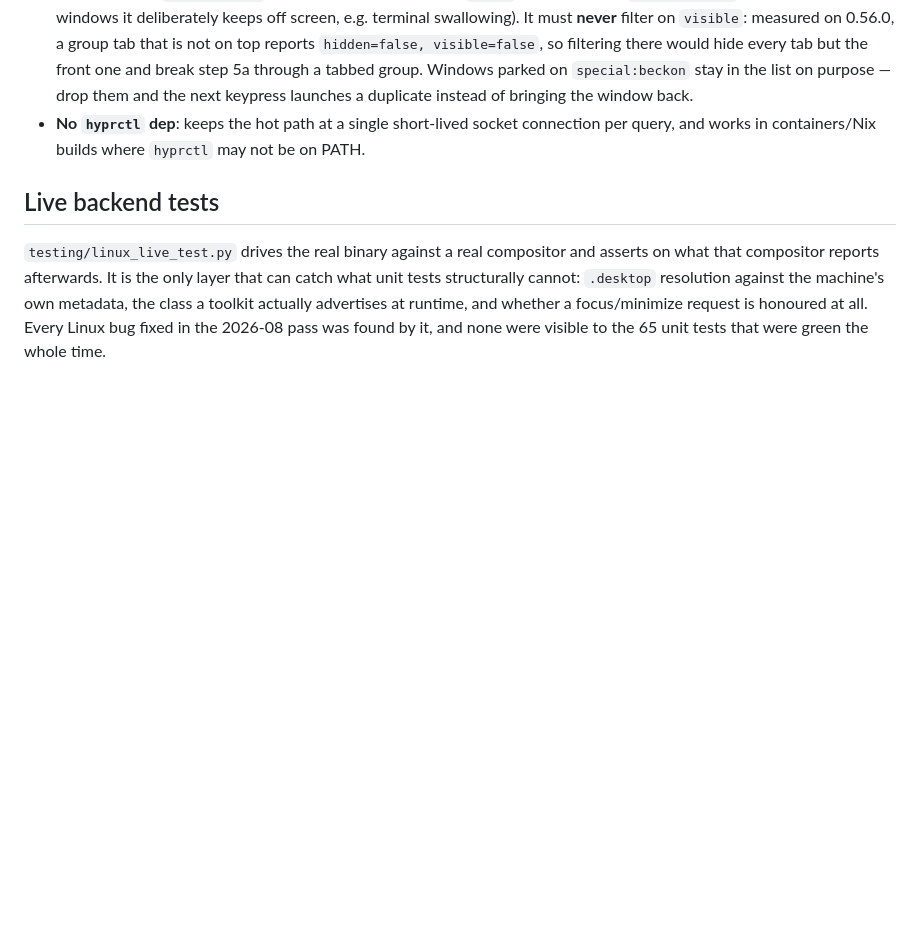
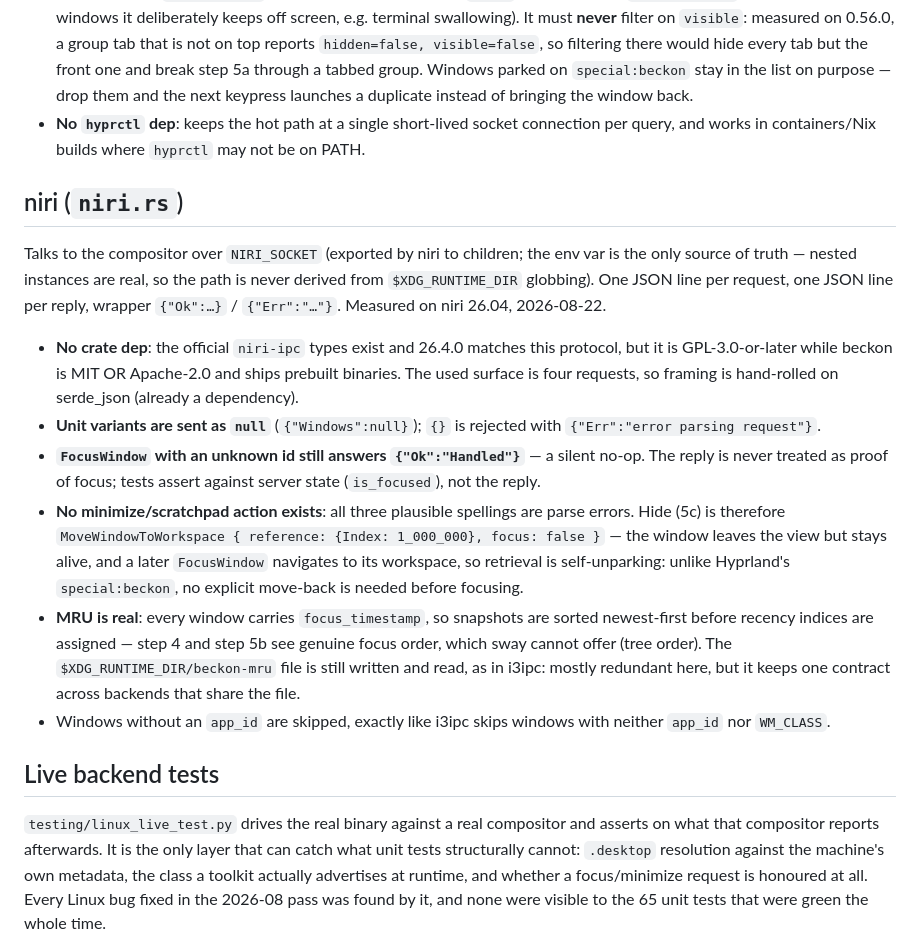
Before and after one commit to xom11/beckon, a Markdown page: docs/notes/linux-backends.md, the part around the change. Drawn GitHub-style; blank space fills up the shorter version.

```diff
--- a/docs/notes/linux-backends.md
+++ b/docs/notes/linux-backends.md
@@ -306,6 +306,38 @@ per invocation, parsed with `serde_json`. Window identity uses Hyprland's
   connection per query, and works in containers/Nix builds where `hyprctl` may
   not be on PATH.
 
+## niri (`niri.rs`)
+
+Talks to the compositor over `NIRI_SOCKET` (exported by niri to children; the
+env var is the only source of truth — nested instances are real, so the path
+is never derived from `$XDG_RUNTIME_DIR` globbing). One JSON line per request,
+one JSON line per reply, wrapper `{"Ok":…}` / `{"Err":"…"}`. Measured on niri
+26.04, 2026-08-22.
+
+- **No crate dep**: the official `niri-ipc` types exist and 26.4.0 matches
+  this protocol, but it is GPL-3.0-or-later while beckon is MIT OR Apache-2.0
+  and ships prebuilt binaries. The used surface is four requests, so framing
+  is hand-rolled on serde_json (already a dependency).
+- **Unit variants are sent as `null`** (`{"Windows":null}`); `{}` is rejected
+  with `{"Err":"error parsing request"}`.
+- **`FocusWindow` with an unknown id still answers `{"Ok":"Handled"}`** — a
+  silent no-op. The reply is never treated as proof of focus; tests assert
+  against server state (`is_focused`), not the reply.
+- **No minimize/scratchpad action exists**: all three plausible spellings are
+  parse errors. Hide (5c) is therefore
+  `MoveWindowToWorkspace { reference: {Index: 1_000_000}, focus: false }` —
+  the window leaves the view but stays alive, and a later `FocusWindow`
+  navigates to its workspace, so retrieval is self-unparking: unlike Hyprland's
+  `special:beckon`, no explicit move-back is needed before focusing.
+- **MRU is real**: every window carries `focus_timestamp`, so snapshots are
+  sorted newest-first before recency indices are assigned — step 4 and step 5b
+  see genuine focus order, which sway cannot offer (tree order). The
+  `$XDG_RUNTIME_DIR/beckon-mru` file is still written and read, as in i3ipc:
+  mostly redundant here, but it keeps one contract across backends that share
+  the file.
+- Windows without an `app_id` are skipped, exactly like i3ipc skips windows
+  with neither `app_id` nor `WM_CLASS`.
+
 ## Live backend tests
 
 `testing/linux_live_test.py` drives the real binary against a real compositor
```
Also changed, not shown: CLAUDE.md (+4 -0 lines), README.md (+4 -4 lines).
